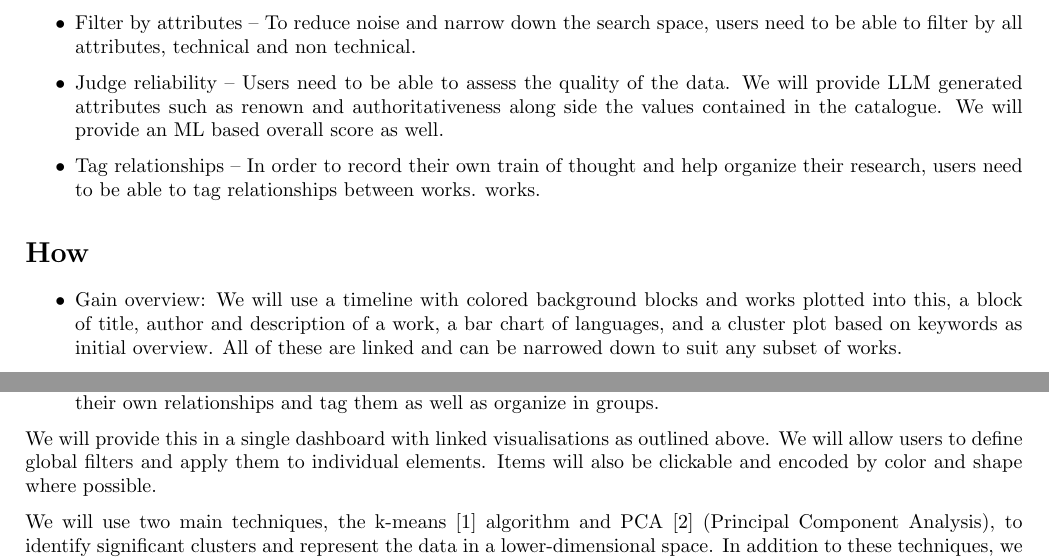
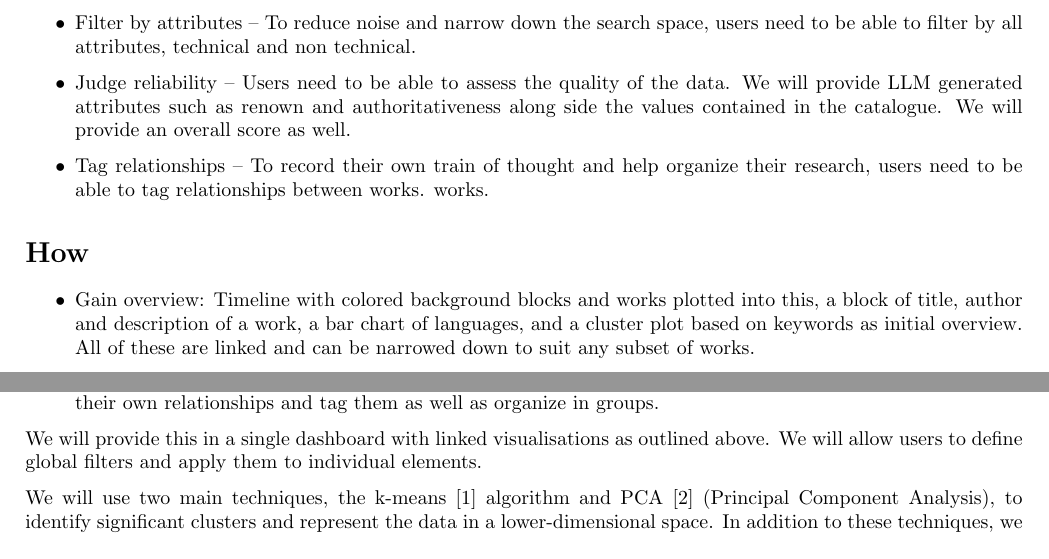
Before and after one commit to Di0nigi/IVDAProject, a LaTeX document (docs/answer_sheet_G1.tex): two parts of page 2 of 5, joined at a grey line, cut so that both start at the same text. Compiled offline with pdfLaTeX.

Commit message:
how word count

```diff
--- a/docs/answer_sheet_G1.tex
+++ b/docs/answer_sheet_G1.tex
@@ -75,8 +75,8 @@ such as time period, or author. We will use clustering and LLM generated keyword
 filter by all attributes, technical and non technical.
     \item Judge reliability -- Users need to be able to assess the quality of the data. We will provide LLM generated
 attributes such as renown and authoritativeness along side the values contained in the catalogue. We will
-provide an ML based overall score as well.
-    \item Tag relationships -- In order to record their own train of thought and help organize their research, users need
+provide an overall score as well.
+    \item Tag relationships -- To record their own train of thought and help organize their research, users need
 to be able to tag relationships between works.
           works.
 \end{itemize}
@@ -84,7 +84,7 @@ to be able to tag relationships between works.
 \section*{How}
 %1
 \begin{itemize}
-    \item Gain overview: We will use a timeline with
+    \item Gain overview: Timeline with
           colored background blocks and works plotted into this, a block of title, author and
           description of a work, a bar chart of languages, and a cluster plot based on
           keywords as initial overview. All of these are linked and can be narrowed down
@@ -103,7 +103,7 @@ to be able to tag relationships between works.
 \end{itemize}
 
 %2
-We will provide this in a single dashboard with linked visualisations as outlined above. We will allow users to define global filters and apply them to individual elements. Items will also be clickable and encoded by color and shape where possible.
+We will provide this in a single dashboard with linked visualisations as outlined above. We will allow users to define global filters and apply them to individual elements.
 
 %4 ML:
 We will use two main techniques, the k-means \cite{8ddb7f85-9a8c-3829-b04e-0476a67eb0fd} algorithm and PCA \cite{DBLP:journals/corr/Shlens14} (Principal Component Analysis), to identify significant clusters and represent the data in a lower-dimensional space.
```
Also changed, not shown: docs/answer_sheet_G1.tex (4 more changed lines).
